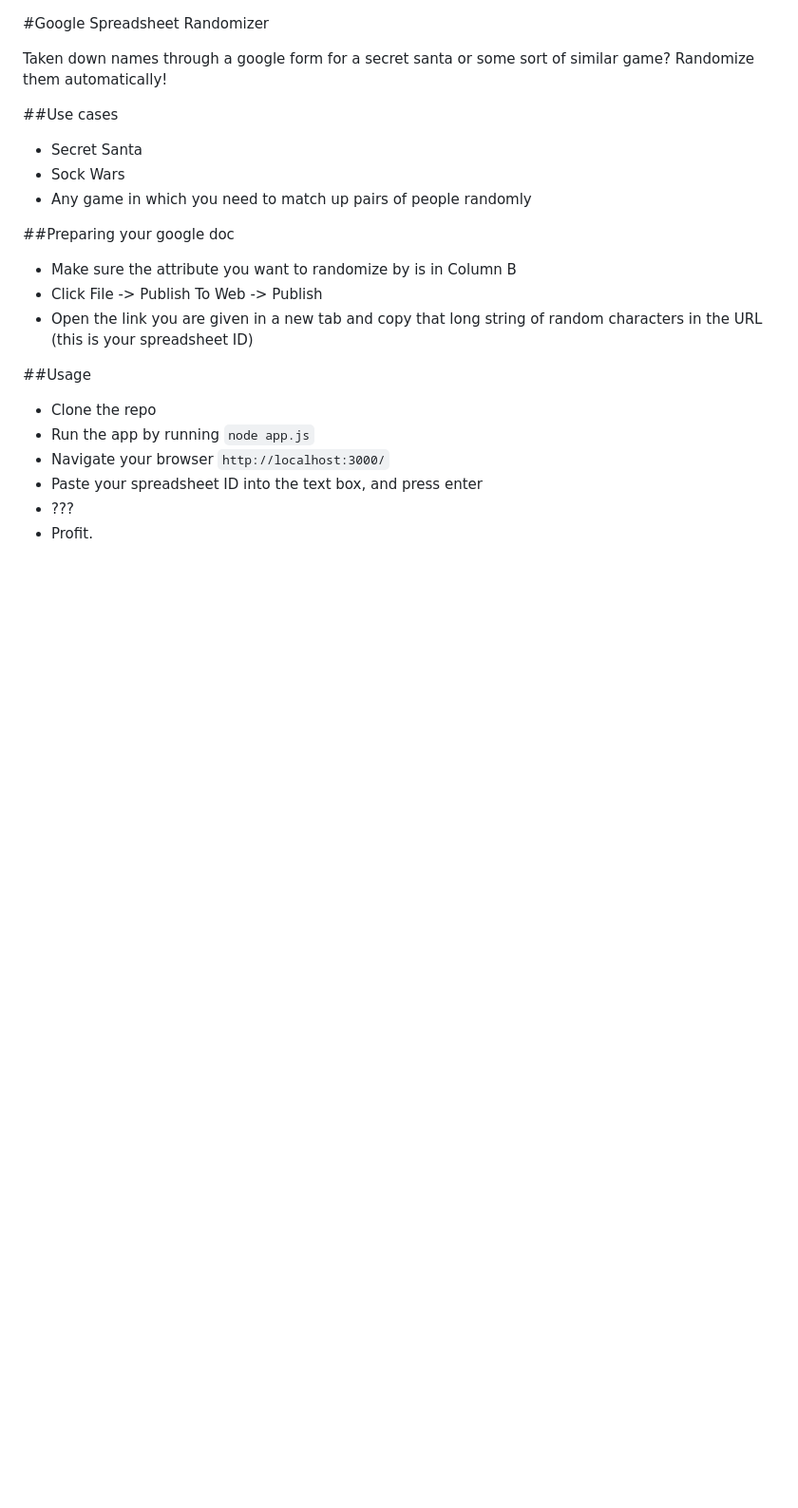
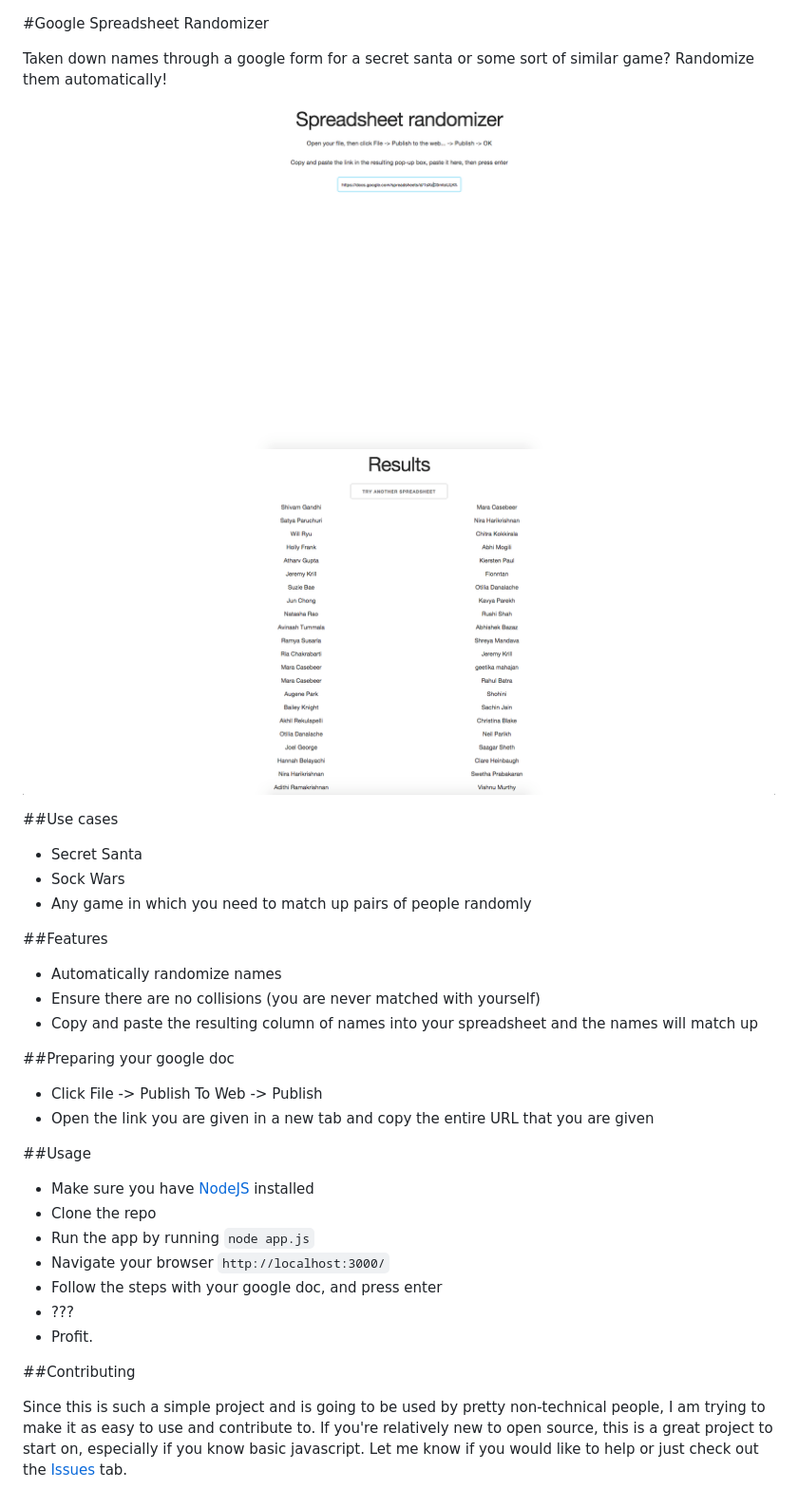
Before and after one commit to 2016rshah/secret-santa, a Markdown page: README.md, the part around the change. Shown: that part at 95% size. GitHub-like rendering; pictures changed too: images/index.png (added), images/randomized.png (added); blank space fills up the shorter version.

Commit message:
Added info about contributing, screenshots, etc.

```diff
--- a/README.md
+++ b/README.md
@@ -1,22 +1,33 @@
 #Google Spreadsheet Randomizer
 
 Taken down names through a google form for a secret santa or some sort of similar game? Randomize them automatically!
+
+![Index page](images/index.png)
+![Results page](images/randomized.png)
 
 ##Use cases
  - Secret Santa
  - Sock Wars
  - Any game in which you need to match up pairs of people randomly
 
+##Features
+ - Automatically randomize names
+ - Ensure there are no collisions (you are never matched with yourself)
+ - Copy and paste the resulting column of names into your spreadsheet and the names will match up
+
 ##Preparing your google doc
- - Make sure the attribute you want to randomize by is in Column B
  - Click File -> Publish To Web -> Publish
- - Open the link you are given in a new tab and copy that long string of random characters in the URL (this is your spreadsheet ID)
+ - Open the link you are given in a new tab and copy the entire URL that you are given
 
 ##Usage
-
+ - Make sure you have [NodeJS](https://nodejs.org/en/) installed
  - Clone the repo
  - Run the app by running `node app.js`
  - Navigate your browser `http://localhost:3000/`
- - Paste your spreadsheet ID into the text box, and press enter
+ - Follow the steps with your google doc, and press enter
  - ???
  - Profit.
+
+##Contributing
+
+Since this is such a simple project and is going to be used by pretty non-technical people, I am trying to make it as easy to use and contribute to. If you're relatively new to open source, this is a great project to start on, especially if you know basic javascript. Let me know if you would like to help or just check out the [Issues](https://github.com/2016rshah/secret-santa/issues) tab.
```
